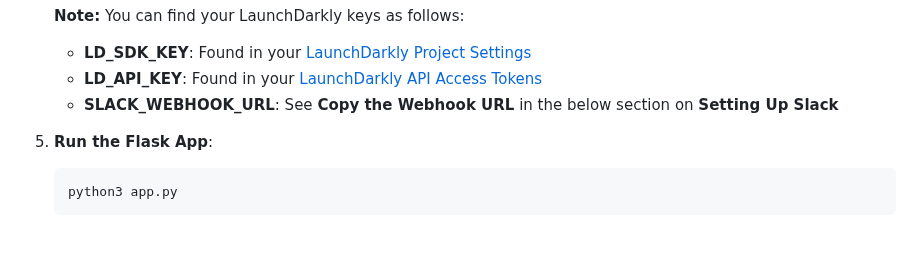
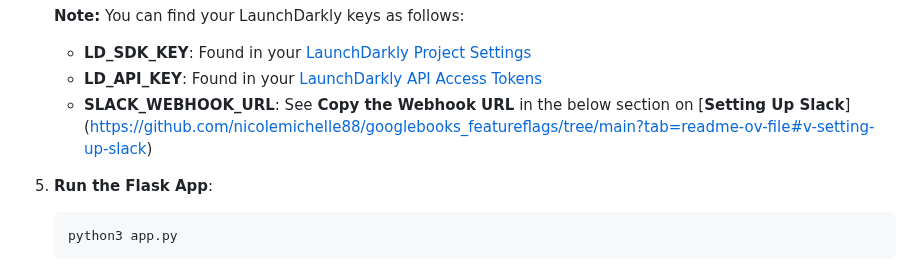
Before and after one commit to nicolemichelle88/googlebooks_featureflags, a Markdown page: README.md, the part around the change. Drawn GitHub-style; blank space fills up the shorter version.

```diff
--- a/README.md
+++ b/README.md
@@ -64,7 +64,7 @@ cd googlebooks_featureflags
     **Note:** You can find your LaunchDarkly keys as follows:
     - **LD_SDK_KEY**: Found in your [LaunchDarkly Project Settings](https://docs.launchdarkly.com/sdk/server-side/node-js#configuring-your-project-and-environment)
     - **LD_API_KEY**: Found in your [LaunchDarkly API Access Tokens](https://docs.launchdarkly.com/home/account-security/api-access-tokens)
-    - **SLACK_WEBHOOK_URL**: See **Copy the Webhook URL** in the below section on **Setting Up Slack**
+    - **SLACK_WEBHOOK_URL**: See **Copy the Webhook URL** in the below section on [**Setting Up Slack**] (https://github.com/nicolemichelle88/googlebooks_featureflags/tree/main?tab=readme-ov-file#v-setting-up-slack)
 
 5. **Run the Flask App**:
 
```
